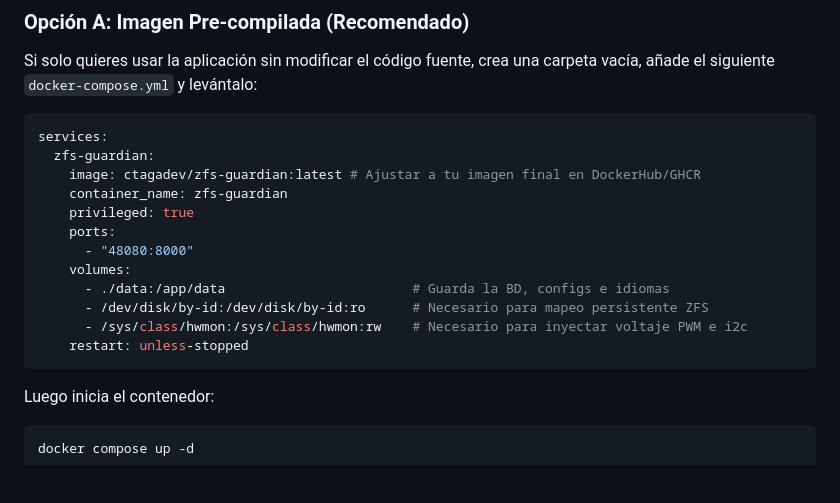
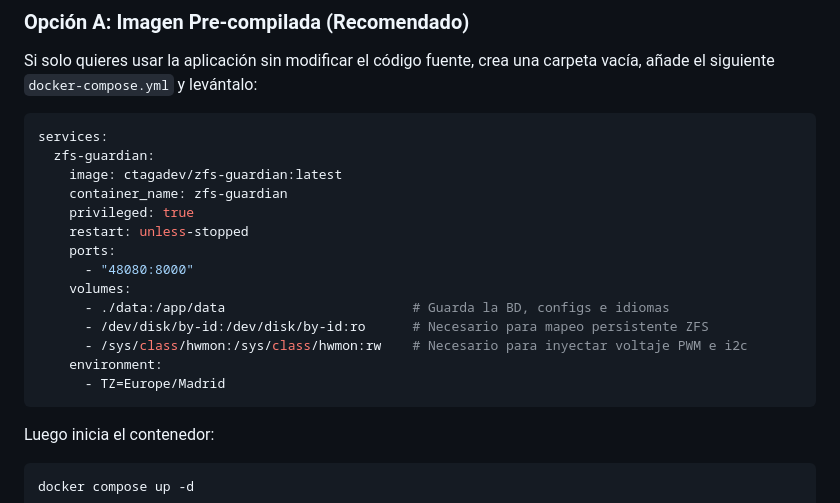
Before and after one commit to ctagadev/zfs-guardian, a Markdown page: readme.md, the part around the change. Rendered like a GitHub page; blank space fills up the shorter version.

````diff
--- a/readme.md
+++ b/readme.md
@@ -61,16 +61,18 @@ Si solo quieres usar la aplicación sin modificar el código fuente, crea una ca
 ```yaml
 services:
   zfs-guardian:
-    image: ctagadev/zfs-guardian:latest # Ajustar a tu imagen final en DockerHub/GHCR
+    image: ctagadev/zfs-guardian:latest
     container_name: zfs-guardian
     privileged: true
+    restart: unless-stopped
     ports:
       - "48080:8000"
     volumes:
       - ./data:/app/data                        # Guarda la BD, configs e idiomas
       - /dev/disk/by-id:/dev/disk/by-id:ro      # Necesario para mapeo persistente ZFS
       - /sys/class/hwmon:/sys/class/hwmon:rw    # Necesario para inyectar voltaje PWM e i2c
-    restart: unless-stopped
+    environment:
+      - TZ=Europe/Madrid
 ```
 
 Luego inicia el contenedor:
````
